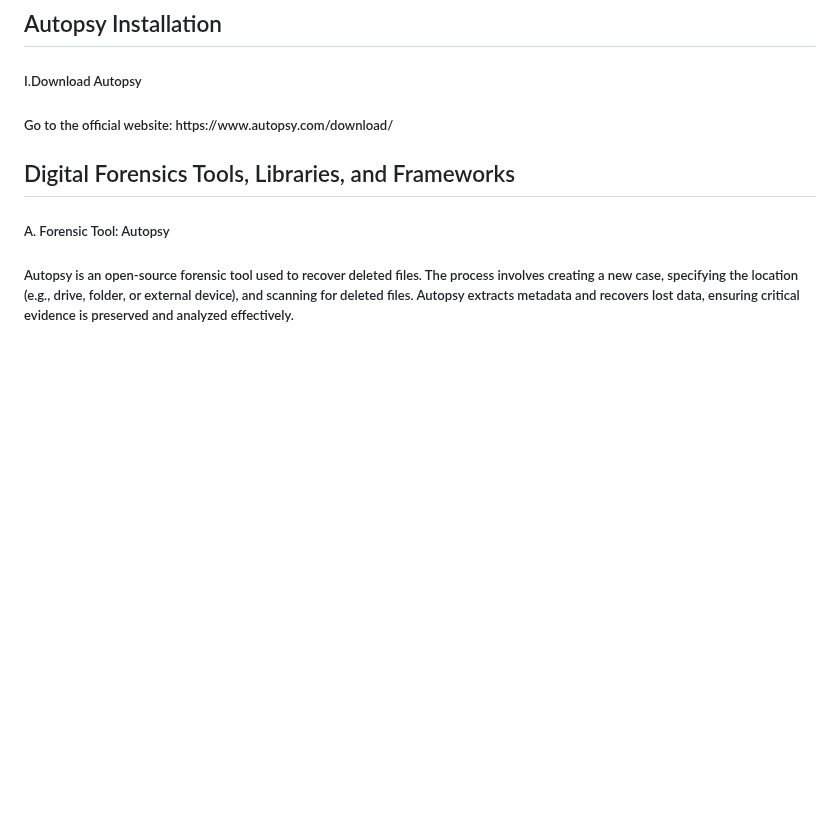
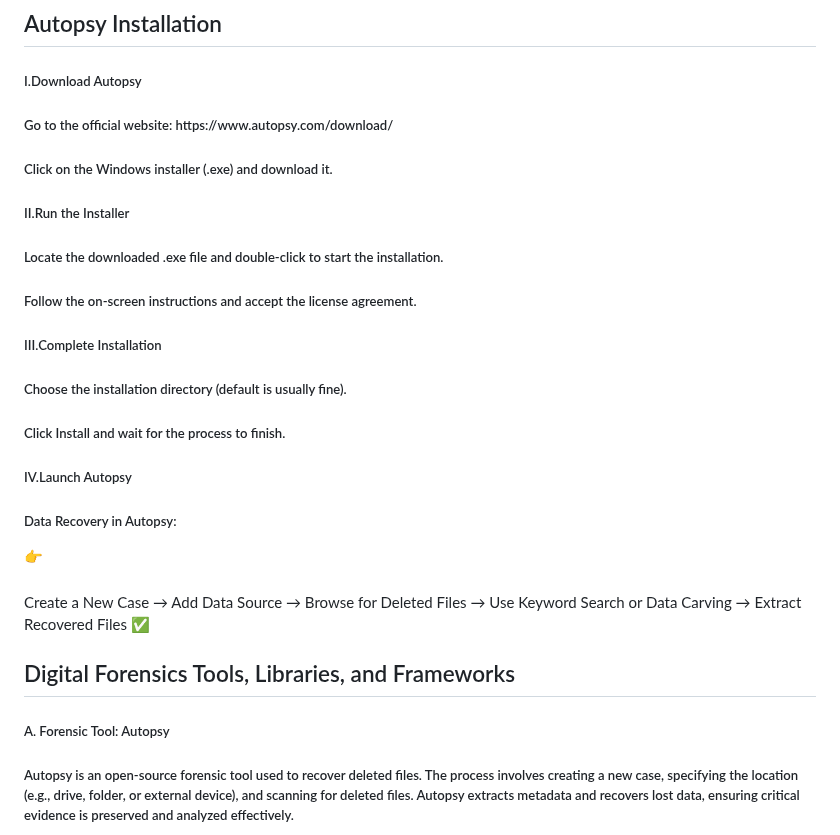
Before and after one commit to NSharmili/TraceForensics, a Markdown page: README.md, the part around the change. Drawn GitHub-style; blank space fills up the shorter version.

```diff
--- a/README.md
+++ b/README.md
@@ -33,6 +33,16 @@ By integrating forensic methodologies with blockchain’s security features, Tra
 ## Autopsy Installation
 <h5>I.Download Autopsy</h5>
 <h5>Go to the official website: https://www.autopsy.com/download/</h5>
+<h5>Click on the Windows installer (.exe) and download it.</h5>
+<h5>II.Run the Installer</h5>
+<h5>Locate the downloaded .exe file and double-click to start the installation.</h5>
+<h5>Follow the on-screen instructions and accept the license agreement.</h5>
+<h5>III.Complete Installation</h5>
+<h5>Choose the installation directory (default is usually fine).</h5>
+<h5>Click Install and wait for the process to finish.</h5>
+<h5>IV.Launch Autopsy</h5>
+<h5>Data Recovery in Autopsy:</h5>
+👉 <h5></h5>Create a New Case → Add Data Source → Browse for Deleted Files → Use Keyword Search or Data Carving → Extract Recovered Files ✅</h5>
 
 
 ## Digital Forensics Tools, Libraries, and Frameworks
```
